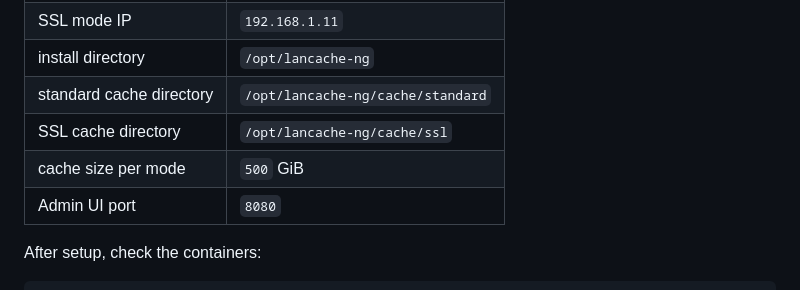
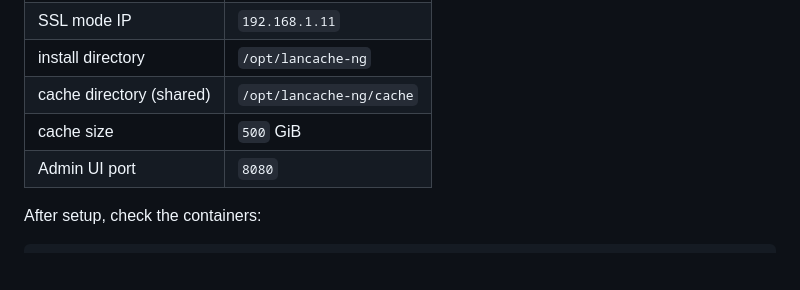
Before and after one commit to wiki-mod/lancache-ng, a Markdown page: README.md, the part around the change. Drawn GitHub-style; blank space fills up the shorter version.

```diff
--- a/README.md
+++ b/README.md
@@ -262,9 +262,8 @@ Example values:
 | Standard mode IP | `192.168.1.10` |
 | SSL mode IP | `192.168.1.11` |
 | install directory | `/opt/lancache-ng` |
-| standard cache directory | `/opt/lancache-ng/cache/standard` |
-| SSL cache directory | `/opt/lancache-ng/cache/ssl` |
-| cache size per mode | `500` GiB |
+| cache directory (shared) | `/opt/lancache-ng/cache` |
+| cache size | `500` GiB |
 | Admin UI port | `8080` |
 
 After setup, check the containers:
```
Also changed, not shown: CLAUDE.md (+10 -9 lines).
